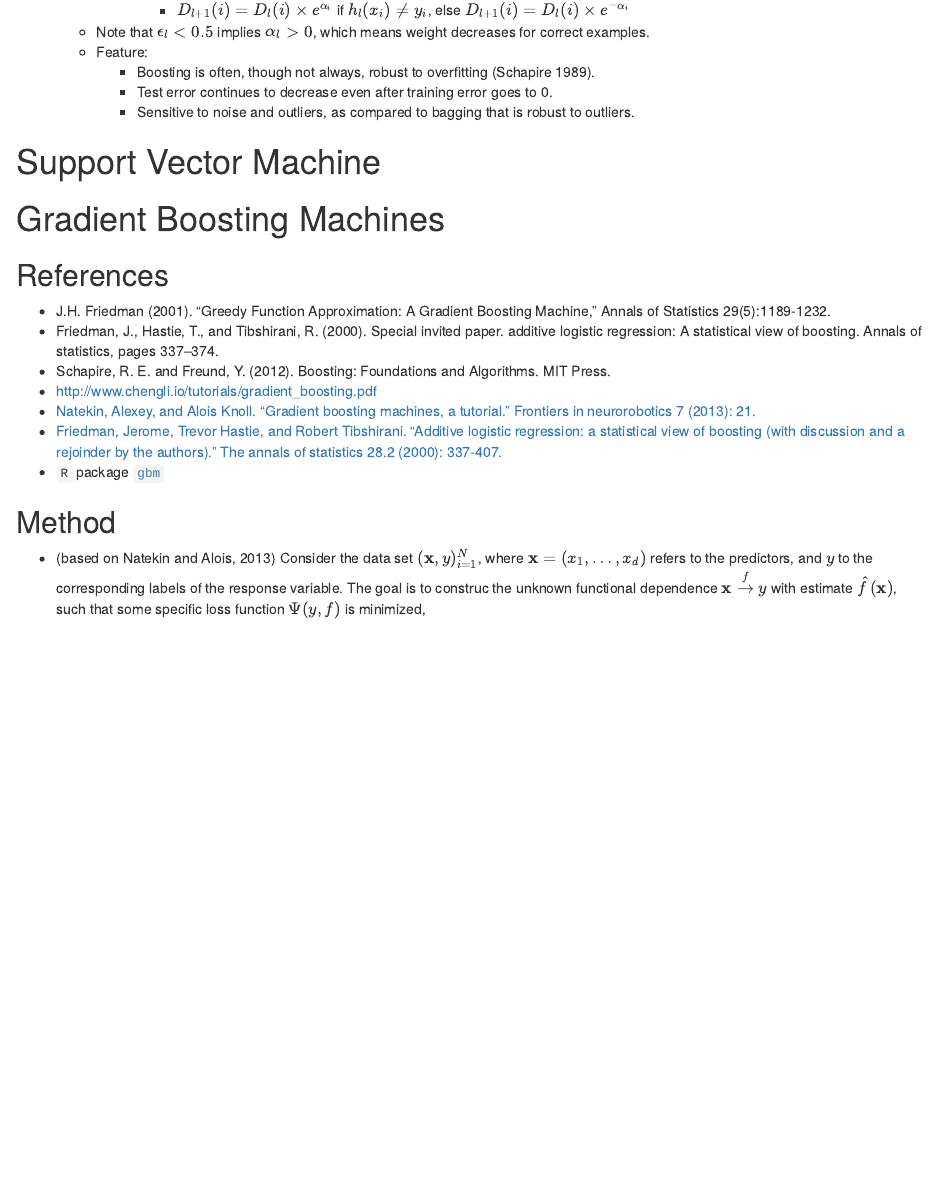
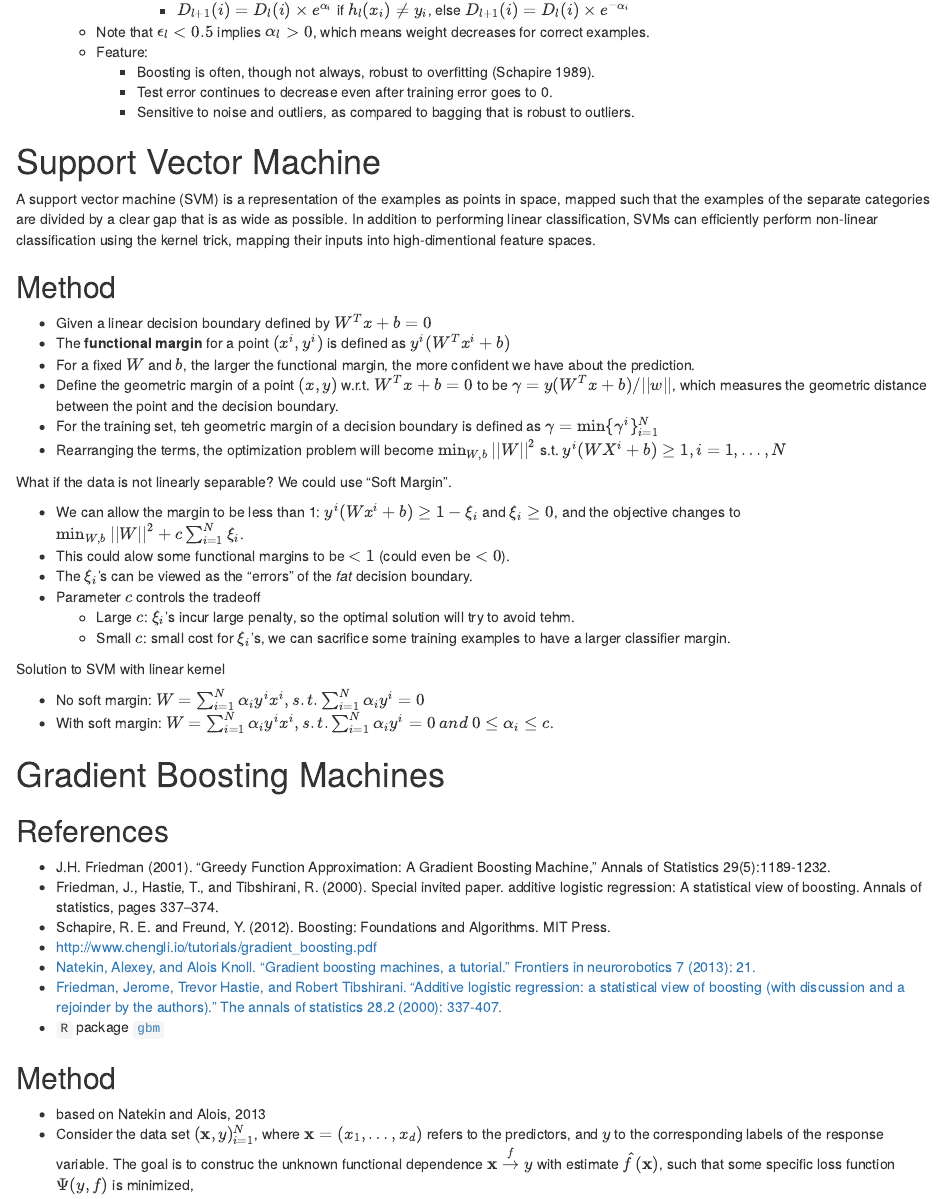
Before and after one commit to zhuob/Learning, an R Markdown document (Topic 3 - Classification.Rmd): the page in a window 1100 px wide, from 2160 px down. Rendered offline with R 4.5, knitr and Pandoc, with nearby package versions.

Commit message:
support vector machine

```diff
--- a/Topic 3 - Classification.Rmd
+++ b/Topic 3 - Classification.Rmd
@@ -104,7 +104,29 @@ output:
         + Sensitive to noise and outliers, as compared to bagging that is robust to outliers.
 
 # Support Vector Machine
+A support vector machine (SVM) is a representation of the examples as points in space, mapped such that the examples of the separate categories are divided by a clear gap that is as wide as possible. In addition to performing linear classification, SVMs can efficiently perform non-linear classification using the kernel trick, mapping their inputs into high-dimentional feature spaces.
 
+## Method
+  + Given a linear decision boundary defined by $W^Tx+b = 0$
+  + The **functional margin** for a point $(x^i, y^i)$ is defined as $y^i(W^Tx^i + b)$
+  + For a fixed $W$ and $b$, the larger the functional margin, the more confident we have about the prediction.
+  + Define the geometric margin of a point $(x, y)$ w.r.t. $W^Tx+b=0$ to be $\gamma = y(W^Tx + b)/||w||$, which measures the geometric distance between the point and the decision boundary.
+  + For the training set, teh geometric margin of a decision boundary is defined as $\gamma = \min\{\gamma^{i}\}_{i=1}^{N}$
+  + Rearranging the terms, the optimization problem will become $\min_{W, b}||W||^2$ s.t. $y^i(WX^i + b)\geq 1, i = 1, \ldots, N$
+
+ What if the data is not linearly separable? We could use "Soft Margin".
+
+ + We can allow the margin to be less than 1: $y^i(Wx^i +b)\geq 1-\xi_i$ and $\xi_i\geq 0$, and the objective changes to $\min_{W, b}||W||^2 + c \sum_{i=1}^N\xi_i$.
+ + This could alow some functional margins to be $<1$ (could even be $<0$).
+ + The $\xi_i$'s can be viewed as the "errors" of the *fat* decision boundary.
+ + Parameter $c$ controls the tradeoff
+    + Large $c$: $\xi_i$'s incur large penalty, so the optimal solution will try to avoid tehm.
+    + Small $c$: small cost for $\xi_i$'s, we can sacrifice some training examples to have a larger classifier margin.
+
+Solution to SVM with linear kernel
+
+  + No soft margin: $W = \sum_{i=1}^N\alpha_iy^ix^i, s.t. \sum_{i=1}^N\alpha_iy^i=0$
+  + With soft margin: $W = \sum_{i=1}^N\alpha_iy^ix^i, s.t. \sum_{i=1}^N\alpha_iy^i=0~and~0\leq \alpha_i \leq c$.
 
 # Gradient Boosting Machines
 
@@ -119,4 +141,6 @@ output:
  + `R` package [`gbm`](https://cran.r-project.org/web/packages/gbm/)
 
 ## Method
- + (based on Natekin and Alois, 2013) Consider the data set $(\mathbf{x}, y)_{i = 1}^N$, where $\mathbf x = (x_1, \ldots, x_d)$ refers to the predictors, and $y$ to the corresponding labels of the response variable. The goal is to construc the unknown functional dependence $\mathbf{x}\overset{f}{\rightarrow}y$ with estimate $\hat{f}(\mathbf{x})$, such that some specific loss function $\Psi(y, f)$ is minimized, \[\hat{f}(x) = y,  \hat{f}(x) = \arg\min_{f(x)}E_x[E_y[\Psi(y, f(x))]|x],\]
+  + based on Natekin and Alois, 2013
+  + Consider the data set $(\mathbf{x}, y)_{i = 1}^N$, where $\mathbf x = (x_1, \ldots, x_d)$ refers to the predictors, and $y$ to the corresponding labels of the response variable. The goal is to construc the unknown functional dependence $\mathbf{x}\overset{f}{\rightarrow}y$ with estimate $\hat{f}(\mathbf{x})$, such that some specific loss function $\Psi(y, f)$ is minimized, \[\hat{f}(x) = y,  \hat{f}(x) = \arg\min_{f(x)}E_x[E_y[\Psi(y, f(x))]|x],\]
+where $E_y[\Psi(y, f(x))]$ is the expected loss and $E_x[~]$ is the expectation over all dataset.  We can restrict the function search space to a parametric family of functions $f(x, \theta)$, which will change the function optimization into parametric estimation \[\hat{f}(x) = f(x, \hat{\theta}), \hat{\theta} = \arg\min_{\theta}E_x[E_y[\Psi(y, f(x, \theta))]|x], \label{E1}\]
```
Also changed, not shown: Topic 3 - Classification.Rmd (1 more changed lines).
